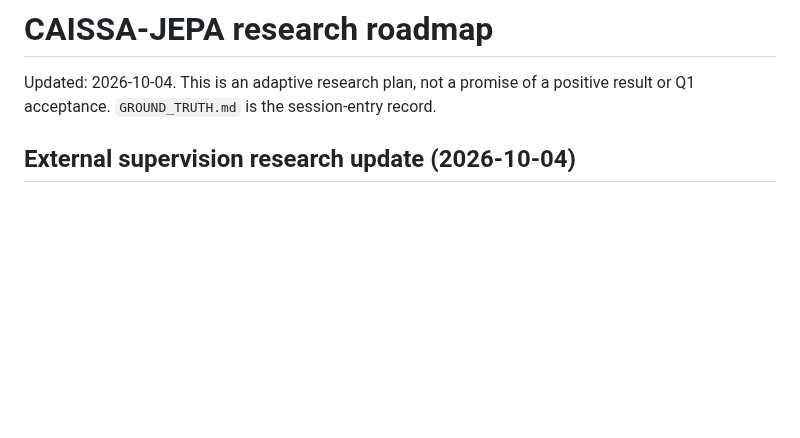
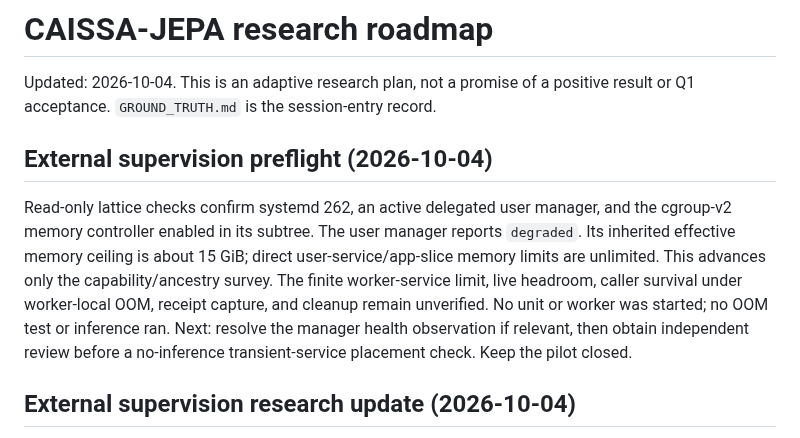
Before and after one commit to dakiemdarktharr/caissa-jepa, a Markdown page: ROADMAP.md, the part around the change. GitHub-like rendering; blank space fills up the shorter version.

Commit message:
docs: update roadmap with supervision preflight

```diff
--- a/ROADMAP.md
+++ b/ROADMAP.md
@@ -2,6 +2,10 @@
 
 Updated: 2026-10-04. This is an adaptive research plan, not a promise of a positive result or Q1 acceptance. `GROUND_TRUTH.md` is the session-entry record.
 
+
+## External supervision preflight (2026-10-04)
+
+Read-only lattice checks confirm systemd 262, an active delegated user manager, and the cgroup-v2 memory controller enabled in its subtree. The user manager reports `degraded`. Its inherited effective memory ceiling is about 15 GiB; direct user-service/app-slice memory limits are unlimited. This advances only the capability/ancestry survey. The finite worker-service limit, live headroom, caller survival under worker-local OOM, receipt capture, and cleanup remain unverified. No unit or worker was started; no OOM test or inference ran. Next: resolve the manager health observation if relevant, then obtain independent review before a no-inference transient-service placement check. Keep the pilot closed.
 
 ## External supervision research update (2026-10-04)
 
```
